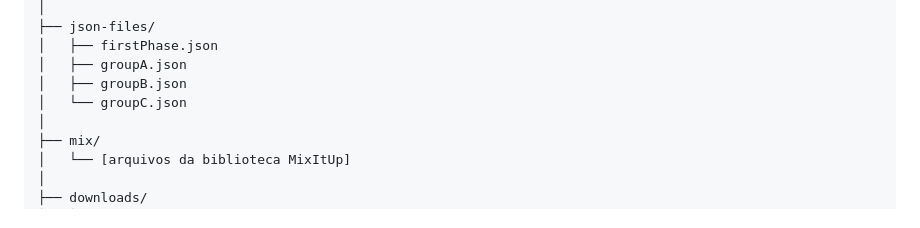
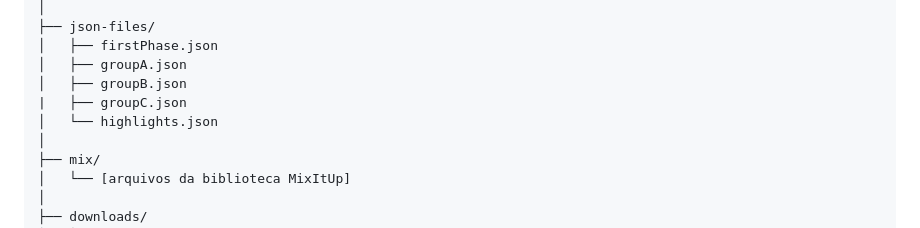
Before and after one commit to joaopaulo-io/campeonato-municipal-2025, a Markdown page: README.md, the part around the change. GitHub-like rendering.

```diff
--- a/README.md
+++ b/README.md
@@ -53,7 +53,8 @@ Você pode visualizar o projeto funcionando diretamente pelo **GitHub Pages**:
 │   ├── firstPhase.json
 │   ├── groupA.json
 │   ├── groupB.json
-│   └── groupC.json
+|   ├── groupC.json
+│   └── highlights.json
 │
 ├── mix/
 │   └── [arquivos da biblioteca MixItUp]
```
